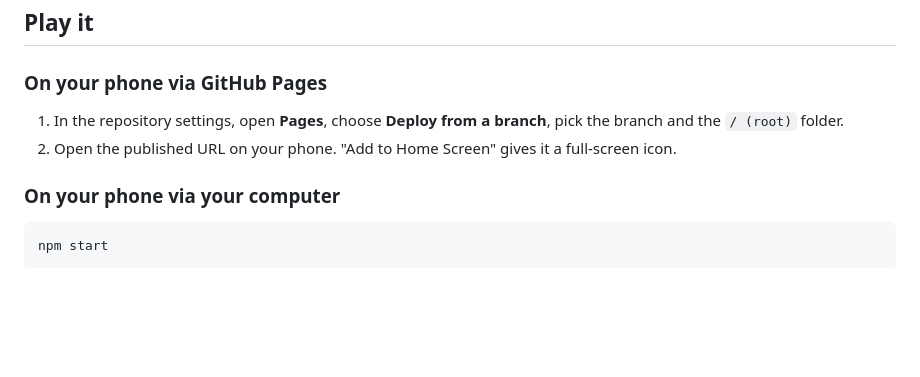
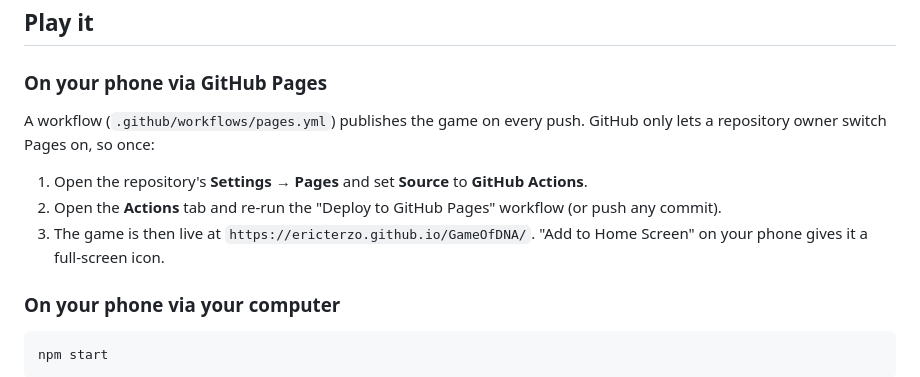
Before and after one commit to ericterzo/GameOfDNA, a Markdown page: README.md, the part around the change. Rendered like a GitHub page; blank space fills up the shorter version.

Commit message:
Document the one-time GitHub Pages setup [skip ci]
The deploy workflow cannot switch Pages on by itself, so the README now
lists the settings step and the resulting URL.

Co-Authored-By: Claude Fable 5.1 <noreply@anthropic.com>
Claude-Session: https://claude.ai/code/session_01D7gg5zUXoBtV1LovBte1q1

```diff
--- a/README.md
+++ b/README.md
@@ -8,8 +8,11 @@ No build step, no dependencies: plain HTML, CSS and ES modules.
 
 ### On your phone via GitHub Pages
 
-1. In the repository settings, open **Pages**, choose **Deploy from a branch**, pick the branch and the `/ (root)` folder.
-2. Open the published URL on your phone. "Add to Home Screen" gives it a full-screen icon.
+A workflow (`.github/workflows/pages.yml`) publishes the game on every push. GitHub only lets a repository owner switch Pages on, so once:
+
+1. Open the repository's **Settings → Pages** and set **Source** to **GitHub Actions**.
+2. Open the **Actions** tab and re-run the "Deploy to GitHub Pages" workflow (or push any commit).
+3. The game is then live at `https://ericterzo.github.io/GameOfDNA/`. "Add to Home Screen" on your phone gives it a full-screen icon.
 
 ### On your phone via your computer
 
```
